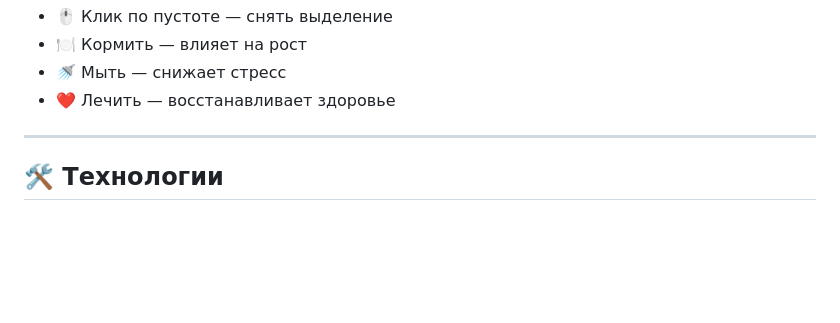
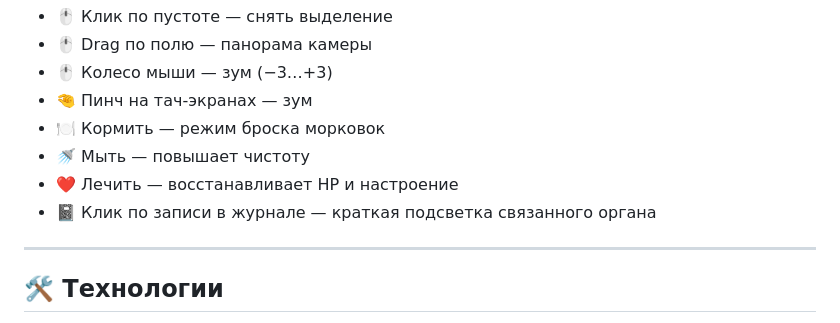
Before and after one commit to EvasDaeDev/symbiochi, a Markdown page: README.md, the part around one of its changes. Rendered like a GitHub page; blank space fills up the shorter version.

```diff
--- a/README.md
+++ b/README.md
@@ -73,7 +81,11 @@ https://evasdaedev.github.io/symbiochi/
 - 🖱 Клик по пустоте — снять выделение
-- 🍽 Кормить — влияет на рост
-- 🚿 Мыть — снижает стресс
-- ❤️ Лечить — восстанавливает здоровье
+- 🖱 Drag по полю — панорама камеры
+- 🖱 Колесо мыши — зум (−3…+3)
+- 🤏 Пинч на тач-экранах — зум
+- 🍽 Кормить — режим броска морковок
+- 🚿 Мыть — повышает чистоту
+- ❤️ Лечить — восстанавливает HP и настроение
+- 📓 Клик по записи в журнале — краткая подсветка связанного органа
 
 ---
 
```
Also changed, not shown: other parts of README.md (+25 -17 lines).
